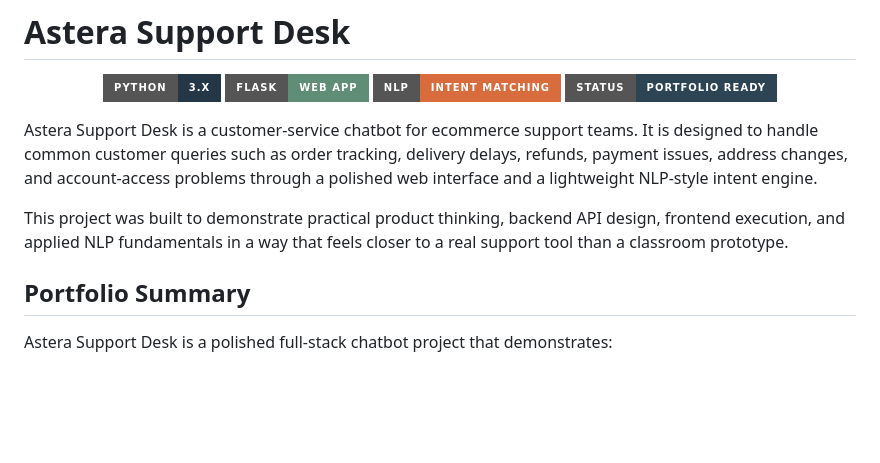
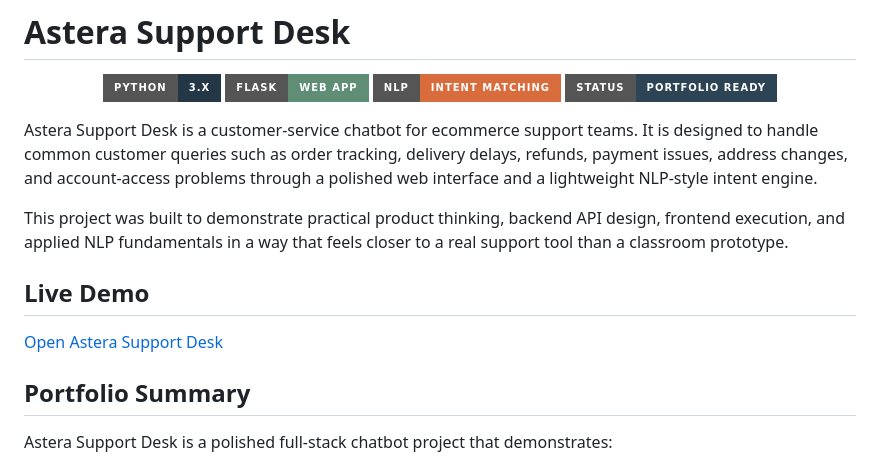
Before and after one commit to Sandeep9026/Chatbot, a Markdown page: README.md, the part around the change. Drawn GitHub-style; badges without logos; blank space fills up the shorter version.

Commit message:
Add live demo section to README
Added a section for a live demo link to the README.

```diff
--- a/README.md
+++ b/README.md
@@ -14,6 +14,10 @@
 Astera Support Desk is a customer-service chatbot for ecommerce support teams. It is designed to handle common customer queries such as order tracking, delivery delays, refunds, payment issues, address changes, and account-access problems through a polished web interface and a lightweight NLP-style intent engine.
 
 This project was built to demonstrate practical product thinking, backend API design, frontend execution, and applied NLP fundamentals in a way that feels closer to a real support tool than a classroom prototype.
+
+## Live Demo
+
+[Open Astera Support Desk](https://sandeep9026.pythonanywhere.com)
 
 ## Portfolio Summary
 
```
